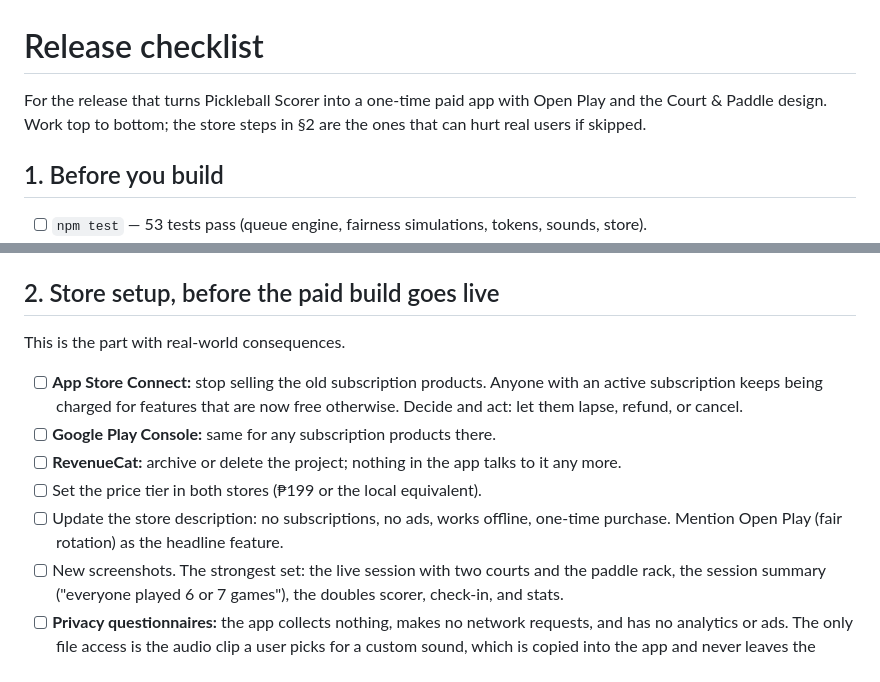
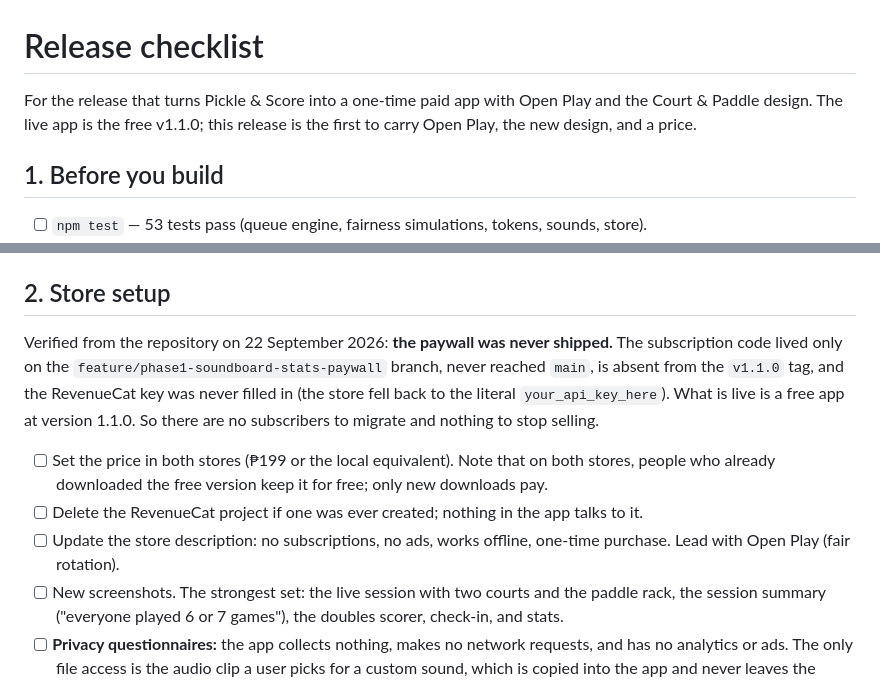
Before and after one commit to bellkimkeith/pickleball-scorer, a Markdown page: docs/RELEASE.md, 2 parts joined by grey strips. GitHub-like rendering.

Commit message:
docs: correct the release checklist — no paywall was ever shipped
Verified in git: the subscription code only ever existed on this feature
branch, never on main or in the v1.1.0 tag, and the RevenueCat key was
never set. There are no subscribers to migrate.

Co-Authored-By: Claude Opus 5 <noreply@anthropic.com>

```diff
--- a/docs/RELEASE.md
+++ b/docs/RELEASE.md
@@ -1,8 +1,8 @@
 # Release checklist
 
-For the release that turns Pickleball Scorer into a one-time paid app with Open
-Play and the Court & Paddle design. Work top to bottom; the store steps in §2
-are the ones that can hurt real users if skipped.
+For the release that turns Pickle & Score into a one-time paid app with Open
+Play and the Court & Paddle design. The live app is the free v1.1.0; this
+release is the first to carry Open Play, the new design, and a price.
 
 ## 1. Before you build
 
@@ -14,19 +14,23 @@ are the ones that can hurt real users if skipped.
 - [ ] Bump `version` in `app.json` (and `ios.buildNumber` / `android.versionCode`).
 - [ ] Icons and splash regenerate cleanly: `node scripts/generate-icons.mjs`.
 
-## 2. Store setup, before the paid build goes live
+## 2. Store setup
 
-This is the part with real-world consequences.
+Verified from the repository on 22 September 2026: **the paywall was never
+shipped.** The subscription code lived only on the
+`feature/phase1-soundboard-stats-paywall` branch, never reached `main`, is
+absent from the `v1.1.0` tag, and the RevenueCat key was never filled in (the
+store fell back to the literal `your_api_key_here`). What is live is a free app
+at version 1.1.0. So there are no subscribers to migrate and nothing to stop
+selling.
 
-- [ ] **App Store Connect:** stop selling the old subscription products. Anyone
-      with an active subscription keeps being charged for features that are now
-      free otherwise. Decide and act: let them lapse, refund, or cancel.
-- [ ] **Google Play Console:** same for any subscription products there.
-- [ ] **RevenueCat:** archive or delete the project; nothing in the app talks to
-      it any more.
-- [ ] Set the price tier in both stores (₱199 or the local equivalent).
+- [ ] Set the price in both stores (₱199 or the local equivalent). Note that on
+      both stores, people who already downloaded the free version keep it for
+      free; only new downloads pay.
+- [ ] Delete the RevenueCat project if one was ever created; nothing in the app
+      talks to it.
 - [ ] Update the store description: no subscriptions, no ads, works offline,
-      one-time purchase. Mention Open Play (fair rotation) as the headline feature.
+      one-time purchase. Lead with Open Play (fair rotation).
 - [ ] New screenshots. The strongest set: the live session with two courts and
       the paddle rack, the session summary ("everyone played 6 or 7 games"),
       the doubles scorer, check-in, and stats.
```
